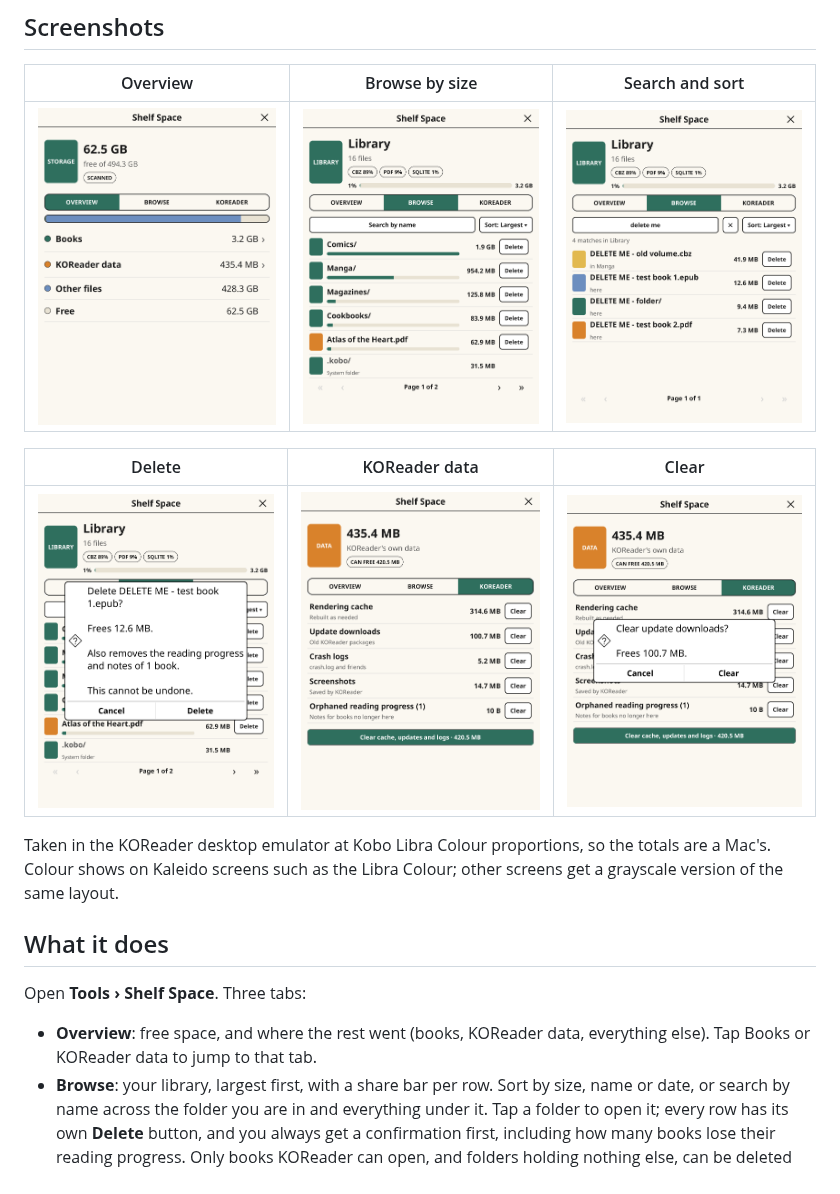
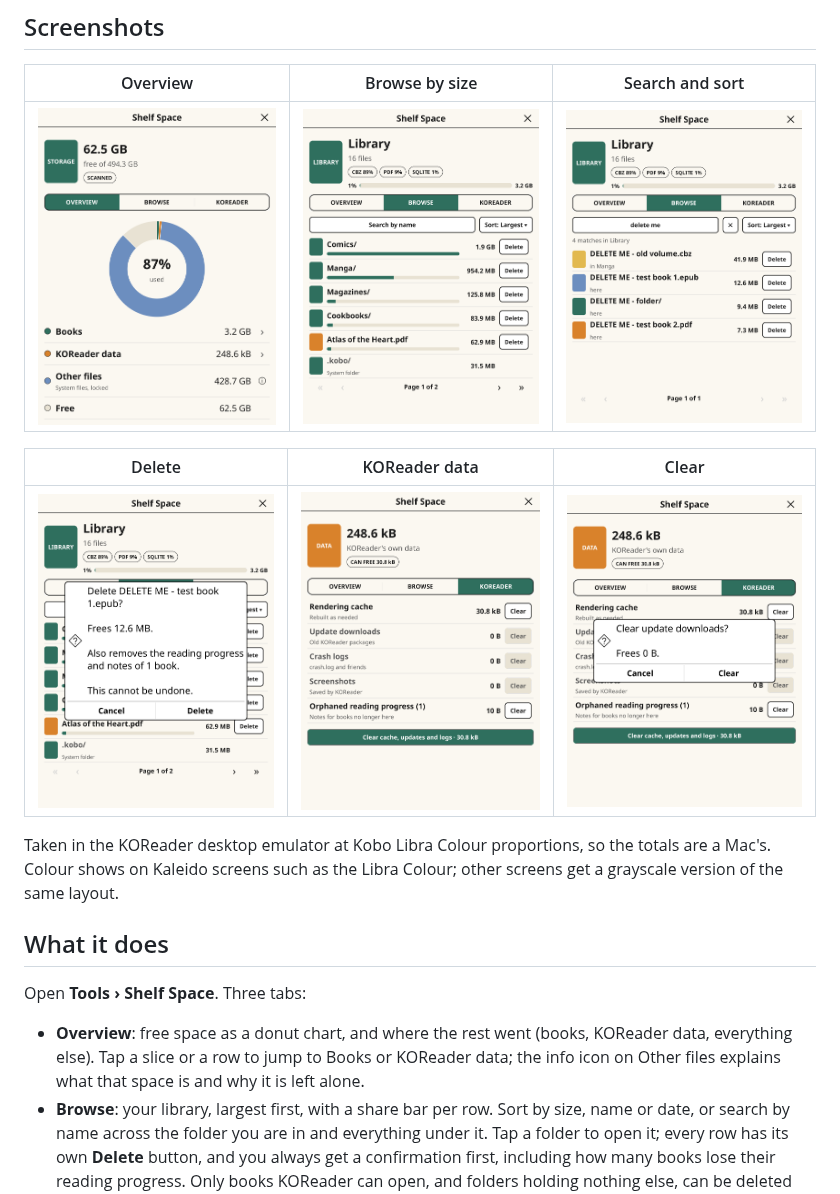
Before and after one commit to ghepting/shelfspace.koplugin, a Markdown page: README.md, the part around the change. Rendered like a GitHub page; pictures changed too: assets/browse.png, assets/clear.png, assets/delete.png.

Commit message:
feat: donut chart on Overview, explain Other files, tab dividers (#9)
The usage bar becomes a donut with the used share in the middle. Slices and legend rows open Books and KOReader data; Other files has an info icon that explains what that space is and why it is left alone. Tabs get a short, light divider. README screenshots retaken.

```diff
--- a/README.md
+++ b/README.md
@@ -23,8 +23,10 @@ other screens get a grayscale version of the same layout.
 
 Open **Tools › Shelf Space**. Three tabs:
 
-- **Overview**: free space, and where the rest went (books, KOReader data,
-  everything else). Tap Books or KOReader data to jump to that tab.
+- **Overview**: free space as a donut chart, and where the rest went (books,
+  KOReader data, everything else). Tap a slice or a row to jump to Books or
+  KOReader data; the info icon on Other files explains what that space is and
+  why it is left alone.
 - **Browse**: your library, largest first, with a share bar per row. Sort by
   size, name or date, or search by name across the folder you are in and
   everything under it. Tap a folder to open it; every row has its own **Delete** button, and you always
```
Also changed, not shown: 5 other files.
